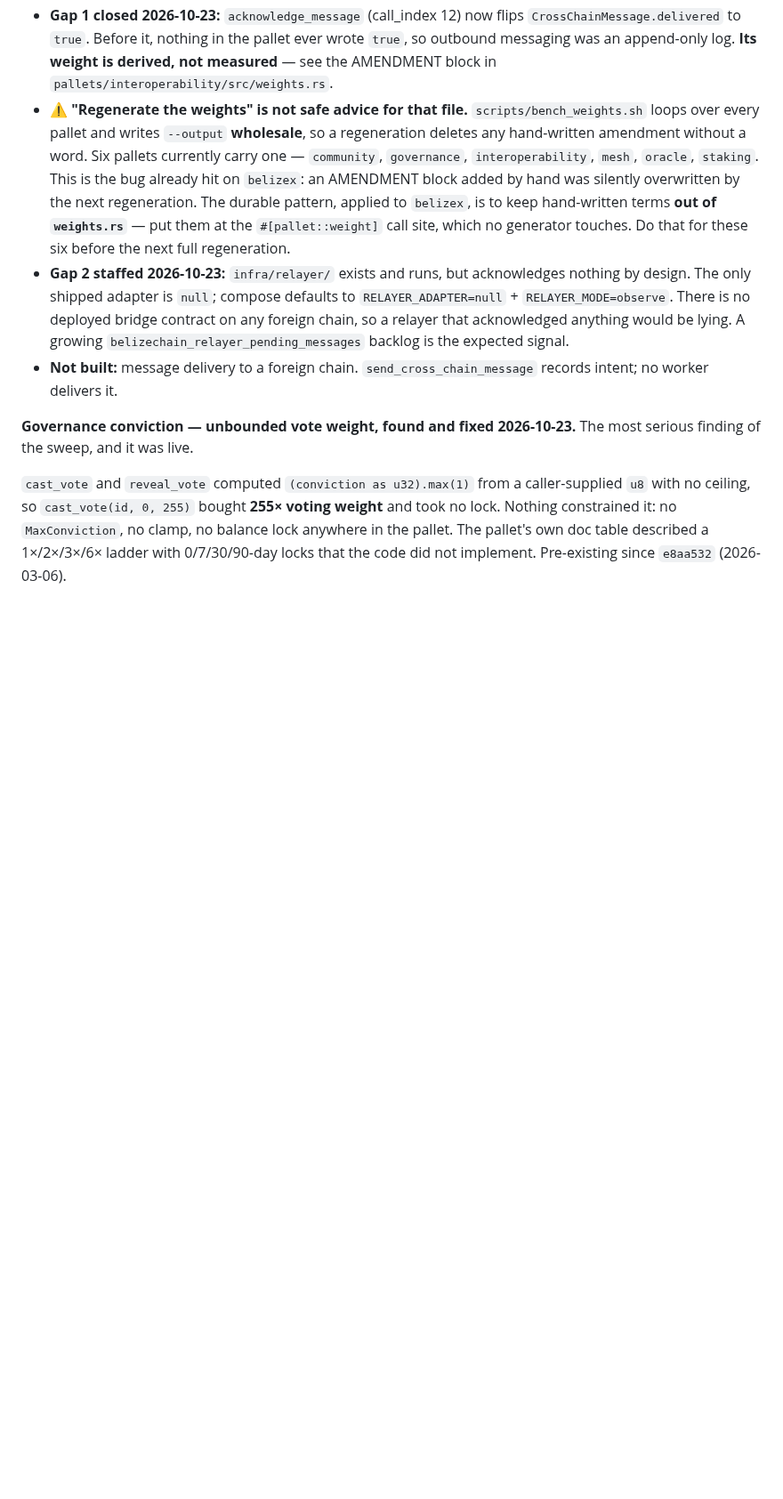
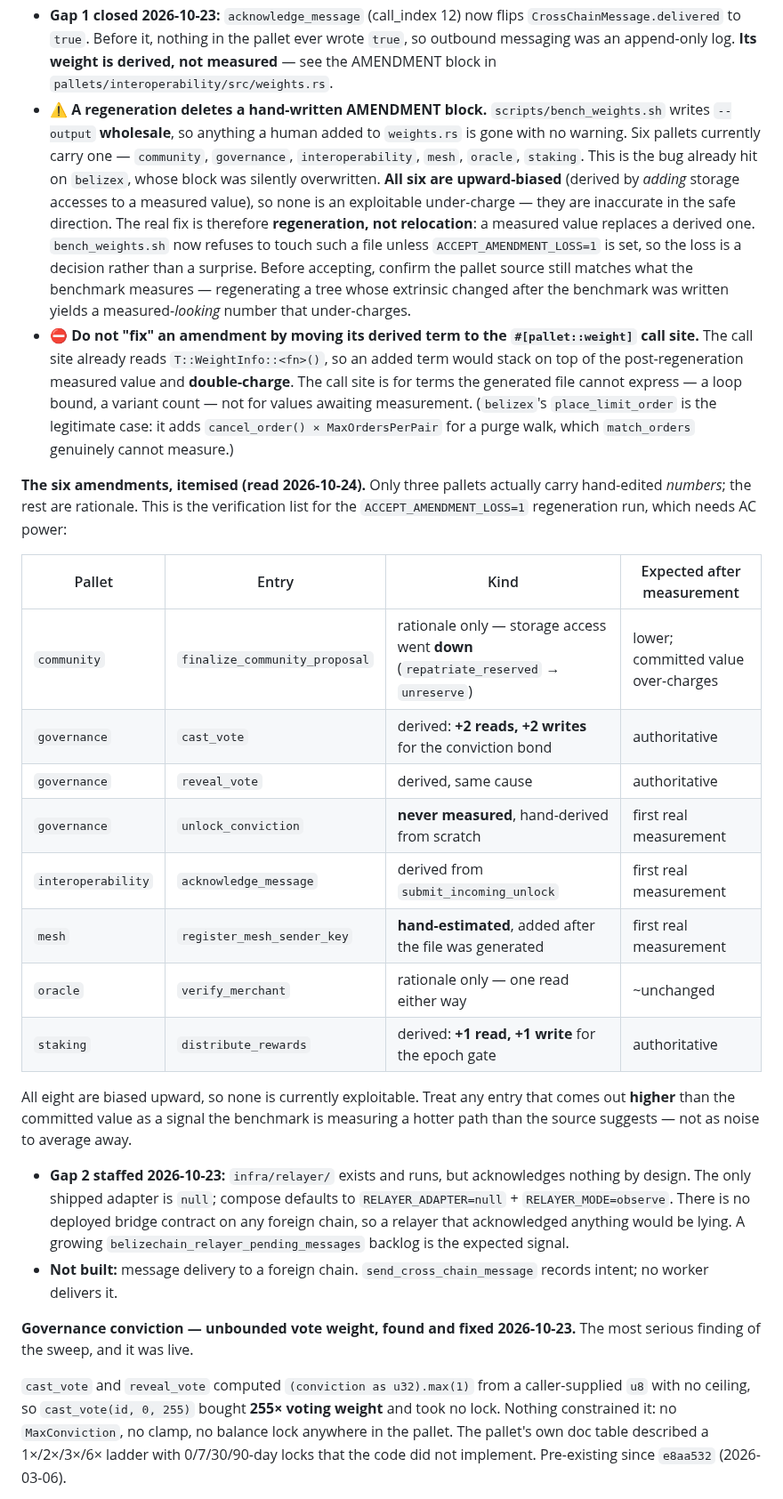
Before and after one commit to BelizeChain/belizechain, a Markdown page: docs/ECOSYSTEM_STATE.md, the part around the change. Shown at 89% size. Drawn GitHub-style; blank space fills up the shorter version.

Commit message:
docs: correct the amendment prescription — regeneration, not relocation
I wrote earlier in this session that the six AMENDMENT blocks should be "moved to
the #[pallet::weight] call site, which no generator touches". That was wrong, and
following it would have caused a double-charge: the call site already reads
`T::WeightInfo::<fn>()`, so an added derived term would stack on top of the
post-regeneration measured value.

The call site has exactly one legitimate use — a term the generated file cannot
express, like belizex's `cancel_order() × MaxOrdersPerPair` for a purge walk. It is
not a home for values awaiting measurement.

Corrected to what the six actually need: regeneration, which replaces a derived
value with a measured one. bench_weights.sh now refuses to do that silently.

Also itemises the six, because "six pallets carry an amendment" hid the fact that
only three carry hand-edited numbers:

  hand-edited   governance::{cast_vote, reveal_vote, unlock_conviction},
                interoperability::acknowledge_message,
                mesh::register_mesh_sender_key, staking::distribute_rewards
  rationale     community::finalize_community_proposal (access went DOWN),
                oracle::verify_merchant (one read either way)

`unlock_conviction`, `acknowledge_message` and `register_mesh_sender_key` have never
been measured at all — regeneration is their first real number, not a refinement.

Still blocked: the host is on battery (ADP1/online = 0), and battery-measured
weights are 40-80% inflated. Nothing was regenerated. Doc-claims: PASSED.

```diff
--- a/docs/ECOSYSTEM_STATE.md
+++ b/docs/ECOSYSTEM_STATE.md
@@ -231,14 +231,44 @@ real relayer is `docs/bridges/RELAYER_SCOPE.md`. Summary:
   `CrossChainMessage.delivered` to `true`. Before it, nothing in the pallet ever wrote `true`,
   so outbound messaging was an append-only log. **Its weight is derived, not measured** — see
   the AMENDMENT block in `pallets/interoperability/src/weights.rs`.
-- ⚠️ **"Regenerate the weights" is not safe advice for that file.** `scripts/bench_weights.sh`
-  loops over every pallet and writes `--output` **wholesale**, so a regeneration deletes any
-  hand-written amendment without a word. Six pallets currently carry one —
-  `community`, `governance`, `interoperability`, `mesh`, `oracle`, `staking`. This is the bug
-  already hit on `belizex`: an AMENDMENT block added by hand was silently overwritten by the
-  next regeneration. The durable pattern, applied to `belizex`, is to keep hand-written terms
-  **out of `weights.rs`** — put them at the `#[pallet::weight]` call site, which no generator
-  touches. Do that for these six before the next full regeneration.
+- ⚠️ **A regeneration deletes a hand-written AMENDMENT block.** `scripts/bench_weights.sh`
+  writes `--output` **wholesale**, so anything a human added to `weights.rs` is gone with no
+  warning. Six pallets currently carry one — `community`, `governance`, `interoperability`,
+  `mesh`, `oracle`, `staking`. This is the bug already hit on `belizex`, whose block was
+  silently overwritten.
+  **All six are upward-biased** (derived by *adding* storage accesses to a measured value), so
+  none is an exploitable under-charge — they are inaccurate in the safe direction. The real
+  fix is therefore **regeneration, not relocation**: a measured value replaces a derived one.
+  `bench_weights.sh` now refuses to touch such a file unless `ACCEPT_AMENDMENT_LOSS=1` is set,
+  so the loss is a decision rather than a surprise. Before accepting, confirm the pallet source
+  still matches what the benchmark measures — regenerating a tree whose extrinsic changed after
+  the benchmark was written yields a measured-*looking* number that under-charges.
+- ⛔ **Do not "fix" an amendment by moving its derived term to the `#[pallet::weight]` call
+  site.** The call site already reads `T::WeightInfo::<fn>()`, so an added term would stack on
+  top of the post-regeneration measured value and **double-charge**. The call site is for terms
+  the generated file cannot express — a loop bound, a variant count — not for values awaiting
+  measurement. (`belizex`'s `place_limit_order` is the legitimate case: it adds
+  `cancel_order() × MaxOrdersPerPair` for a purge walk, which `match_orders` genuinely cannot
+  measure.)
+
+**The six amendments, itemised (read 2026-10-24).** Only three pallets actually carry
+hand-edited *numbers*; the rest are rationale. This is the verification list for the
+`ACCEPT_AMENDMENT_LOSS=1` regeneration run, which needs AC power:
+
+| Pallet | Entry | Kind | Expected after measurement |
+|---|---|---|---|
+| `community` | `finalize_community_proposal` | rationale only — storage access went **down** (`repatriate_reserved` → `unreserve`) | lower; committed value over-charges |
+| `governance` | `cast_vote` | derived: **+2 reads, +2 writes** for the conviction bond | authoritative |
+| `governance` | `reveal_vote` | derived, same cause | authoritative |
+| `governance` | `unlock_conviction` | **never measured**, hand-derived from scratch | first real measurement |
+| `interoperability` | `acknowledge_message` | derived from `submit_incoming_unlock` | first real measurement |
+| `mesh` | `register_mesh_sender_key` | **hand-estimated**, added after the file was generated | first real measurement |
+| `oracle` | `verify_merchant` | rationale only — one read either way | ~unchanged |
+| `staking` | `distribute_rewards` | derived: **+1 read, +1 write** for the epoch gate | authoritative |
+
+All eight are biased upward, so none is currently exploitable. Treat any entry that comes
+out **higher** than the committed value as a signal the benchmark is measuring a hotter path
+than the source suggests — not as noise to average away.
 - **Gap 2 staffed 2026-10-23:** `infra/relayer/` exists and runs, but acknowledges nothing by
   design. The only shipped adapter is `null`; compose defaults to `RELAYER_ADAPTER=null` +
   `RELAYER_MODE=observe`. There is no deployed bridge contract on any foreign chain, so a
```
Also changed, not shown: docs/security/security-audit-results.md (+8 -0 lines).
